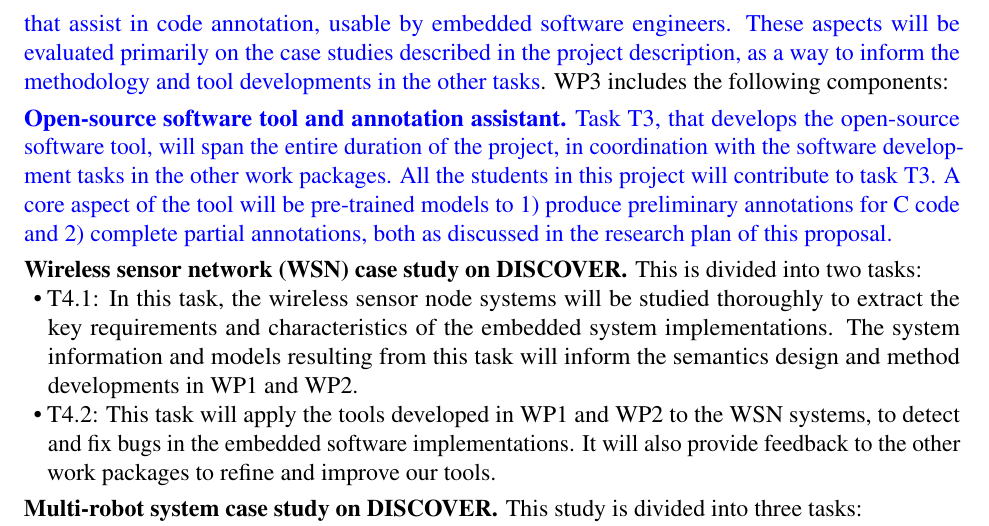
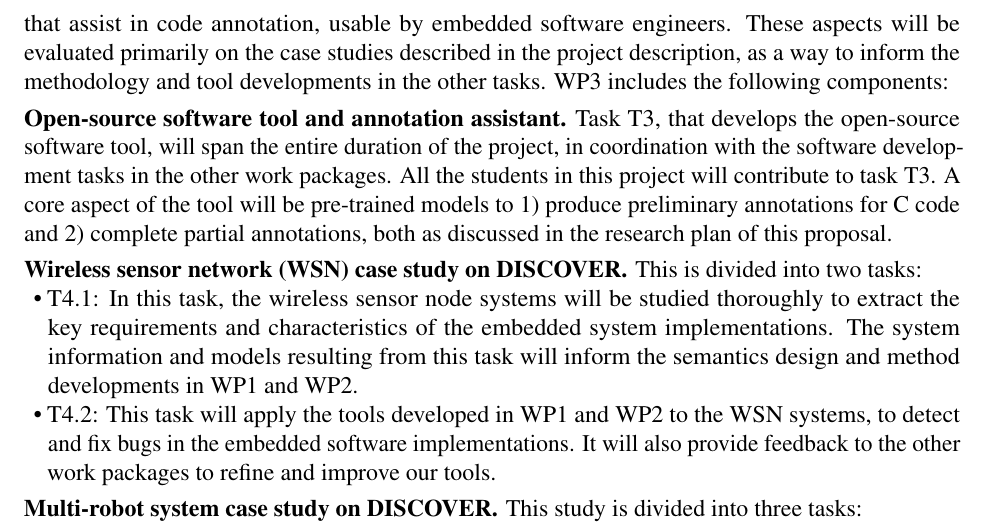
Before and after one commit to agroce/fmitf-2024, a LaTeX document (collaboration.tex, which reads workplan.tex): part of page 3 of 3, cut so that both start at the same text. Compiled offline with pdfLaTeX.

Commit message:
Remove blue color from collab plan.

```diff
--- a/workplan.tex
+++ b/workplan.tex
@@ -181,14 +181,12 @@ We will use coverage and faults
 detected as the standard evaluation  measures.
 
 \paragraph{Work Package 3 (WP3):}
-\textcolor{blue}{%
 This work package will focus on consolidating the software developed
 in the other work packages in an open-source software tool, supported
 by pre-trained models that assist in code annotation, usable by embedded
 software engineers.  These aspects will be evaluated primarily on the
-case studies described in the project description, as a way to inform the methodology and tool developments in the other tasks}.
+case studies described in the project description, as a way to inform the methodology and tool developments in the other tasks.
 WP3 includes the following components:
-\textcolor{blue}{%
 \paragraph{Open-source software tool and annotation assistant.}
 Task T3, that develops the open-source software tool, will span the
 entire duration of the project, in coordination with the software
```
Also changed, not shown: workplan.tex (2 more changed lines).
